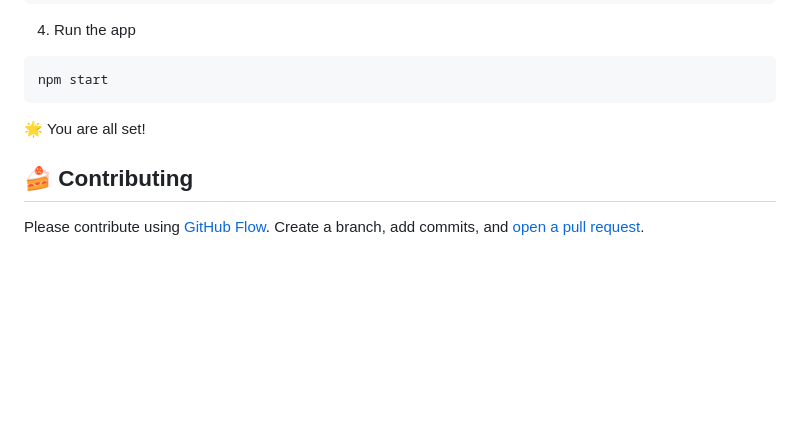
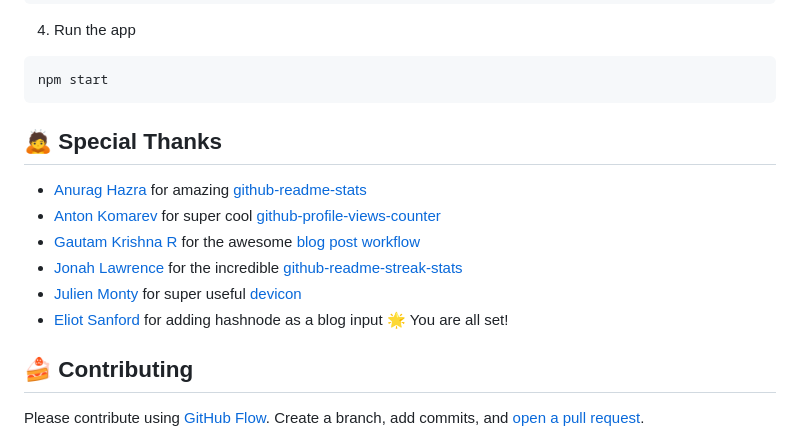
Before and after one commit to antoineleno/roofmarket, a Markdown page: README.md, the part around the change printed below. Drawn GitHub-style; blank space fills up the shorter version.

````diff
--- a/README.md
+++ b/README.md
@@ -204,7 +227,14 @@ npm install
 ```bash
 npm start
 ```
+## 🙇 Special Thanks
 
+- [Anurag Hazra](https://github.com/anuraghazra) for amazing [github-readme-stats](https://github.com/anuraghazra/github-readme-stats)
+- [Anton Komarev](https://github.com/antonkomarev) for super cool [github-profile-views-counter](https://github.com/antonkomarev/github-profile-views-counter)
+- [Gautam Krishna R](https://github.com/gautamkrishnar) for the awesome [blog post workflow](https://github.com/gautamkrishnar/blog-post-workflow)
+- [Jonah Lawrence](https://github.com/DenverCoder1) for the incredible [github-readme-streak-stats](https://github.com/DenverCoder1/github-readme-streak-stats)
+- [Julien Monty](https://github.com/konpa) for super useful [devicon](https://github.com/konpa/devicon)
+- [Eliot Sanford](https://github.com/techieeliot) for adding hashnode as a blog input
 🌟 You are all set!
 
 ## 🍰 Contributing
````
Also changed, not shown: other parts of README.md (+24 -1 lines).
